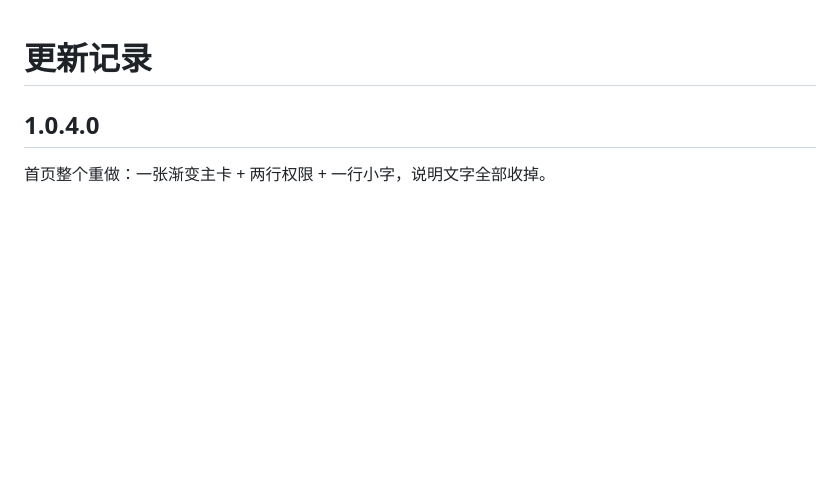
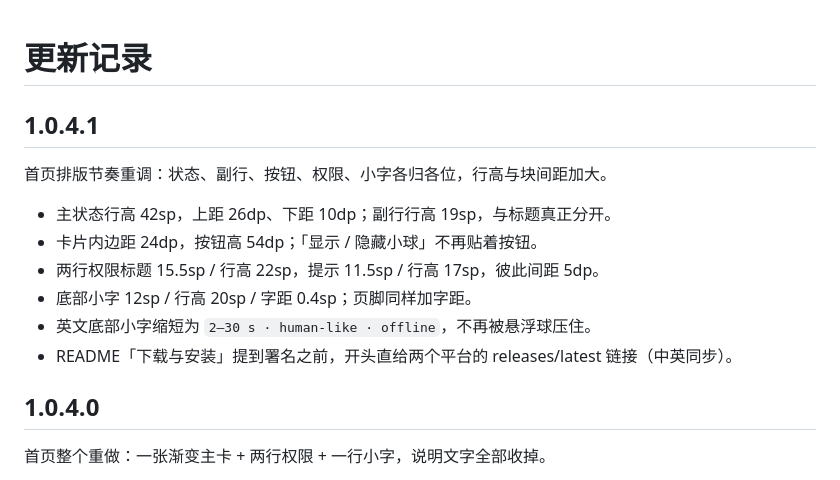
Before and after one commit to neurotracee/auto-swipe, a Markdown page: CHANGELOG.md, the part around the change. Drawn GitHub-style; blank space fills up the shorter version.

```diff
--- a/CHANGELOG.md
+++ b/CHANGELOG.md
@@ -1,4 +1,15 @@
 # 更新记录
+
+## 1.0.4.1
+
+首页排版节奏重调：状态、副行、按钮、权限、小字各归各位，行高与块间距加大。
+
+- 主状态行高 42sp，上距 26dp、下距 10dp；副行行高 19sp，与标题真正分开。
+- 卡片内边距 24dp，按钮高 54dp；「显示 / 隐藏小球」不再贴着按钮。
+- 两行权限标题 15.5sp / 行高 22sp，提示 11.5sp / 行高 17sp，彼此间距 5dp。
+- 底部小字 12sp / 行高 20sp / 字距 0.4sp；页脚同样加字距。
+- 英文底部小字缩短为 `2–30 s · human-like · offline`，不再被悬浮球压住。
+- README「下载与安装」提到署名之前，开头直给两个平台的 releases/latest 链接（中英同步）。
 
 ## 1.0.4.0
 
```
Also changed, not shown: README.md (+32 -19 lines), docs/release-1.0.4.1.md (added, +41 -0 lines), docs/img/framed/home-en.png, docs/img/framed/home-zh.png, docs/img/hero-en.png, docs/img/hero-zh.png, docs/img/showcase/show-main-en.png, docs/img/showcase/show-main-zh.png, 2 other files.
